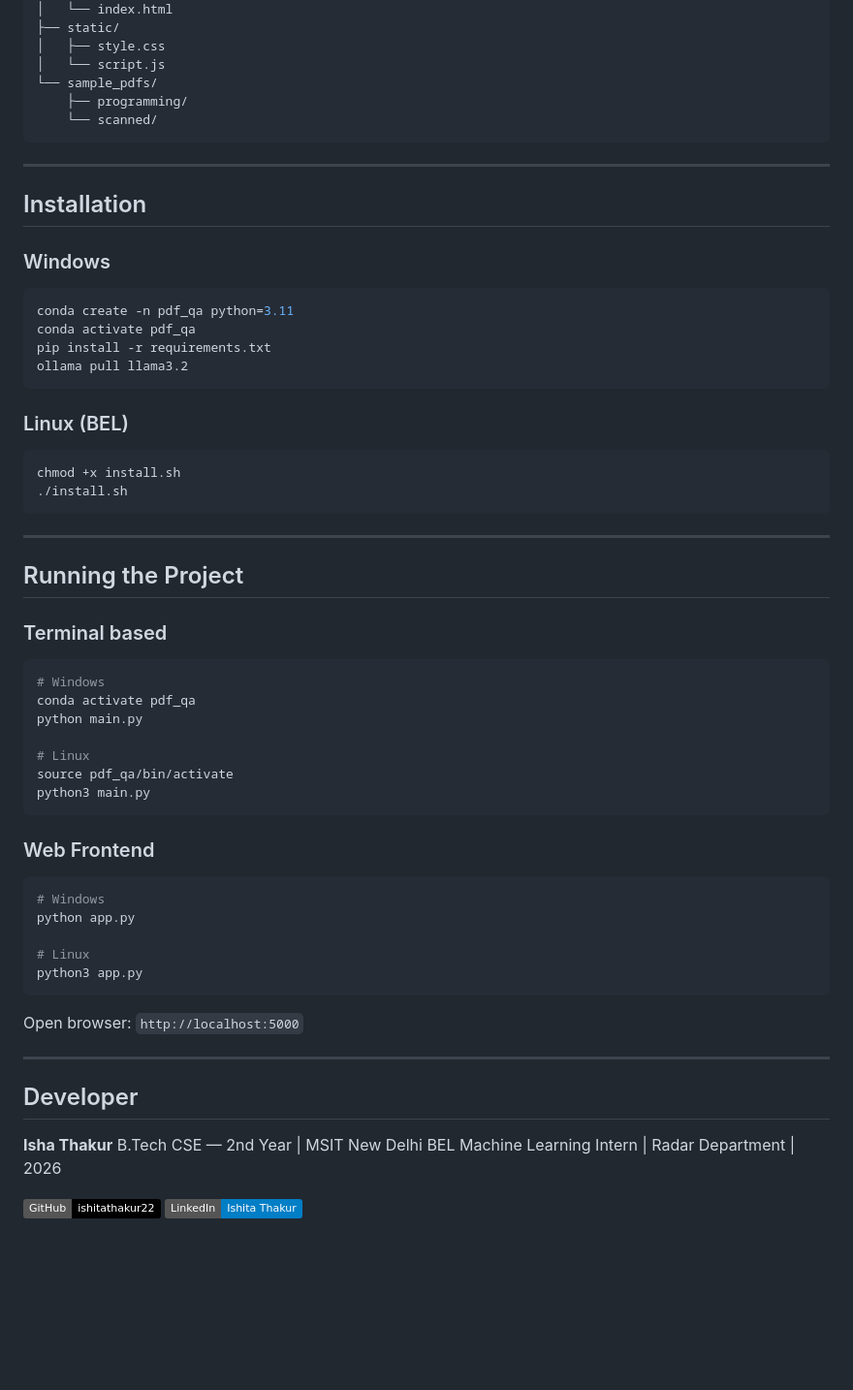
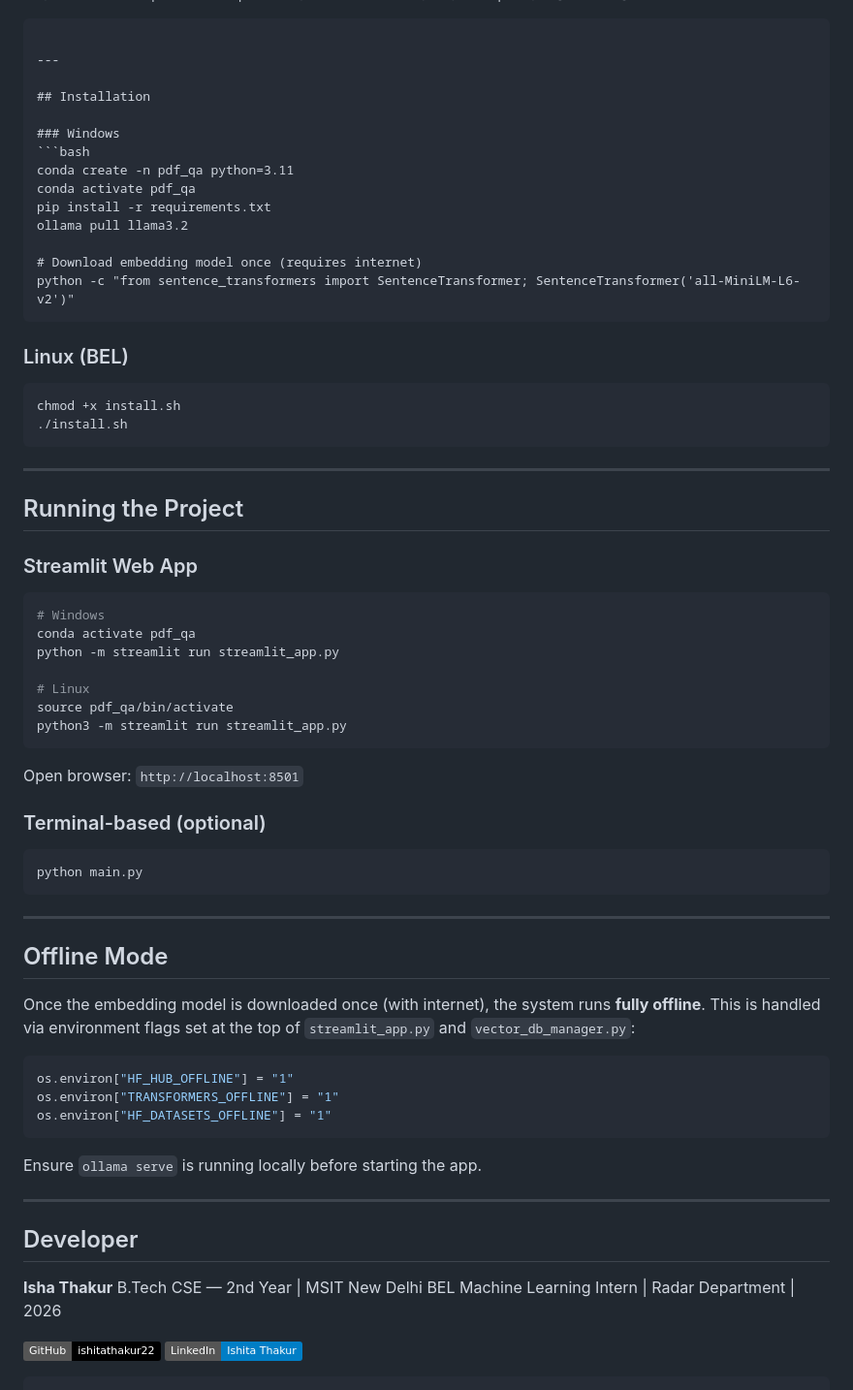
Before and after one commit to ishitathakur22/RadarPDF-Assistant-BEL, a Markdown page: README.md, the part around one of its changes. Shown at 97% size. Drawn GitHub-style; badges without logos; blank space fills up the shorter version.

````diff
--- a/README.md
+++ b/README.md
@@ -76,8 +86,4 @@ PDF_QA_System/
 ├── templates/
-│   └── index.html
-├── static/
-│   ├── style.css
-│   └── script.js
 └── sample_pdfs/
     ├── programming/
     └── scanned/
@@ -93,6 +99,9 @@ conda create -n pdf_qa python=3.11
 conda activate pdf_qa
 pip install -r requirements.txt
 ollama pull llama3.2
+
+# Download embedding model once (requires internet)
+python -c "from sentence_transformers import SentenceTransformer; SentenceTransformer('all-MiniLM-L6-v2')"
 ```
 
 ### Linux (BEL)
@@ -105,27 +114,37 @@ chmod +x install.sh
 
 ## Running the Project
 
-### Terminal based
+### Streamlit Web App
 ```bash
 # Windows
 conda activate pdf_qa
-python main.py
+python -m streamlit run streamlit_app.py
 
 # Linux
 source pdf_qa/bin/activate
-python3 main.py
+python3 -m streamlit run streamlit_app.py
 ```
 
-### Web Frontend
+Open browser: `http://localhost:8501`
+
+### Terminal-based (optional)
 ```bash
-# Windows
-python app.py
-
-# Linux
-python3 app.py
+python main.py
 ```
 
-Open browser: `http://localhost:5000`
+---
+
+## Offline Mode
+
+Once the embedding model is downloaded once (with internet), the system runs **fully offline**. This is handled via environment flags set at the top of `streamlit_app.py` and `vector_db_manager.py`:
+
+```python
+os.environ["HF_HUB_OFFLINE"] = "1"
+os.environ["TRANSFORMERS_OFFLINE"] = "1"
+os.environ["HF_DATASETS_OFFLINE"] = "1"
+```
+
+Ensure `ollama serve` is running locally before starting the app.
 
 ---
 
@@ -137,3 +156,4 @@ BEL Machine Learning Intern | Radar Department | 2026
 
 [![GitHub](https://img.shields.io/badge/GitHub-ishitathakur22-black)](https://github.com/ishitathakur22)
 [![LinkedIn](https://img.shields.io/badge/LinkedIn-Ishita_Thakur-blue)](https://www.linkedin.com/in/ishita-thakur-857743322/)
+```
````
Also changed, not shown: other parts of README.md (+38 -28 lines).
